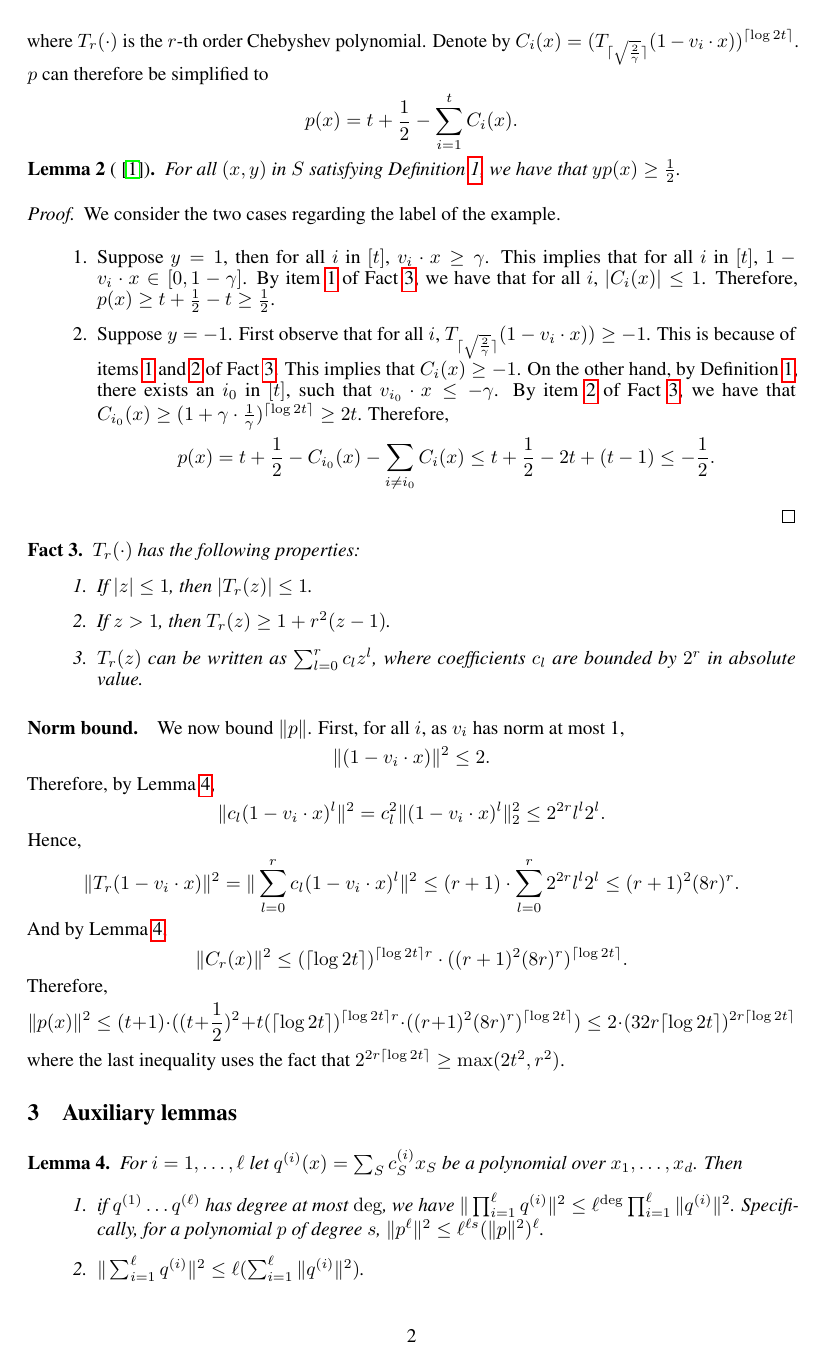
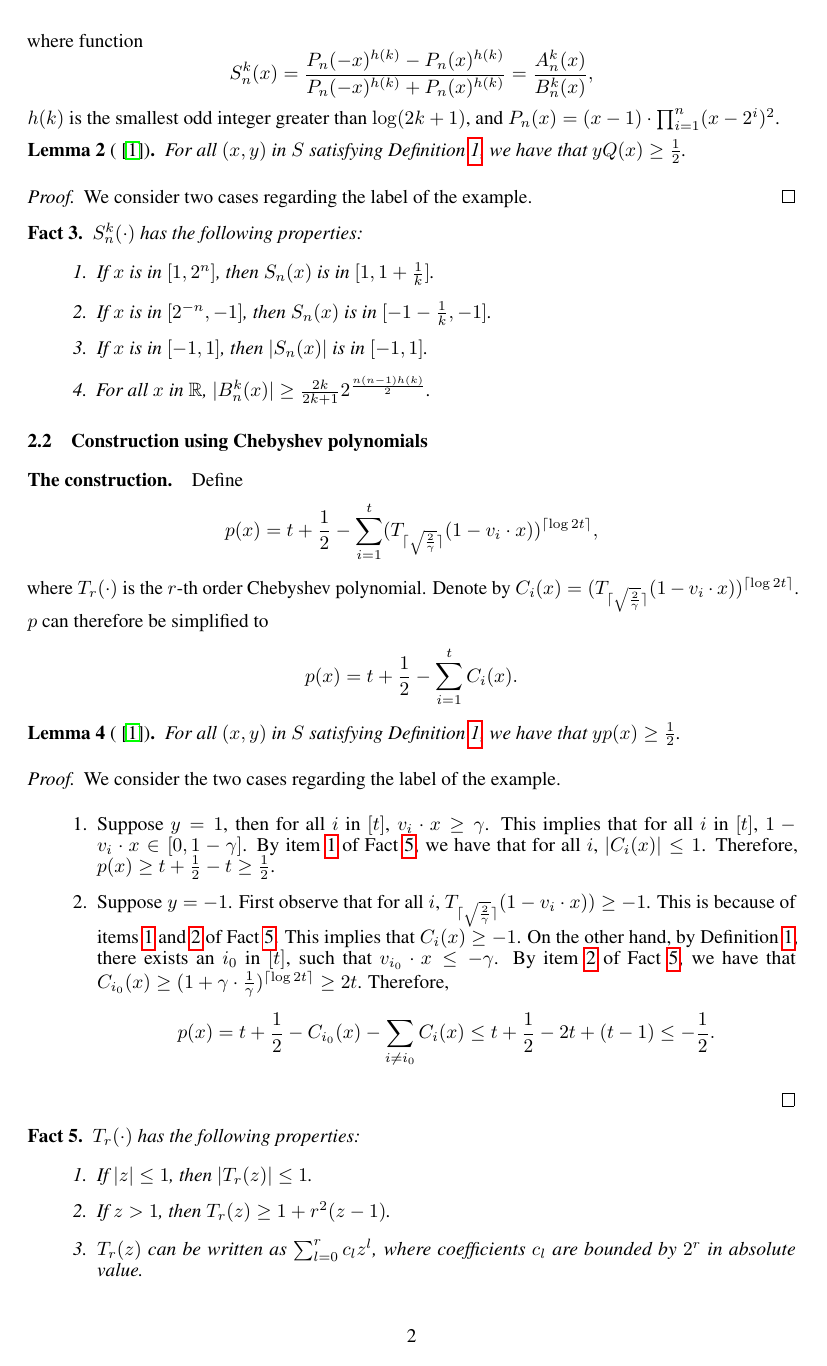
Before and after one commit to bahh723/separable-bandit-classification-tex, a LaTeX document (ptf_margin.tex): page 2 of 3 before the commit and page 2 of 4 after it. Compiled offline with pdfLaTeX.

Commit message:
started rational approximation

```diff
--- a/ptf_margin.tex
+++ b/ptf_margin.tex
@@ -213,7 +213,33 @@ For a polynomial $p = \sum_{S \in \fN^d} c_S x_S$, define $\|p\|$, the norm of $
 
 
 \subsection{Construction using rational functions}
+\paragraph{The construction.} Define
+\[
+  Q(x) = \sum_{i=1}^t S_{\ceil{\log \frac 1 \gamma}}^{2t}(\frac{v_i \cdot x}{\gamma}) - (t - \frac 1 2).
+\]
+where function
+\[
+S_n^k(x) = \frac{P_n(-x)^{h(k)} - P_n(x)^{h(k)}}{P_n(-x)^{h(k)} + P_n(x)^{h(k)}} = \frac{A_n^k(x)}{B_n^k(x)},
+\]
+$h(k)$ is the smallest odd integer greater than $\log(2k+1)$, and $P_n(x) = (x - 1) \cdot \prod_{i=1}^n (x - 2^i)^2$.
 
+\begin{lemma}[~\cite{klivans2004learning}]
+For all $(x,y)$ in $S$ satisfying Definition~\ref{def:int-margin}, we have that $y Q(x) \geq \frac 1 2$.
+\end{lemma}
+\begin{proof}
+We consider two cases regarding the label of the example.
+\end{proof}
+
+
+\begin{fact}
+$S_n^k(\cdot)$ has the following properties:
+\begin{enumerate}
+\item If $x$ is in $[1, 2^n]$, then $S_n(x)$ is in $[1, 1 + \frac 1 k]$.
+\item If $x$ is in $[2^{-n}, -1]$, then $S_n(x)$ is in $[-1 - \frac 1 k, -1]$.
+\item If $x$ is in $[-1, 1]$, then $|S_n(x)|$ is in $[-1, 1]$.
+\item For all $x$ in $\fR$, $|B_n^k(x)| \geq \frac{2k}{2k+1} 2^{\frac{n(n-1)h(k)}2}$.
+\end{enumerate}
+\end{fact}
 
 \subsection{Construction using Chebyshev polynomials}
 \paragraph{The construction.} Define
```
